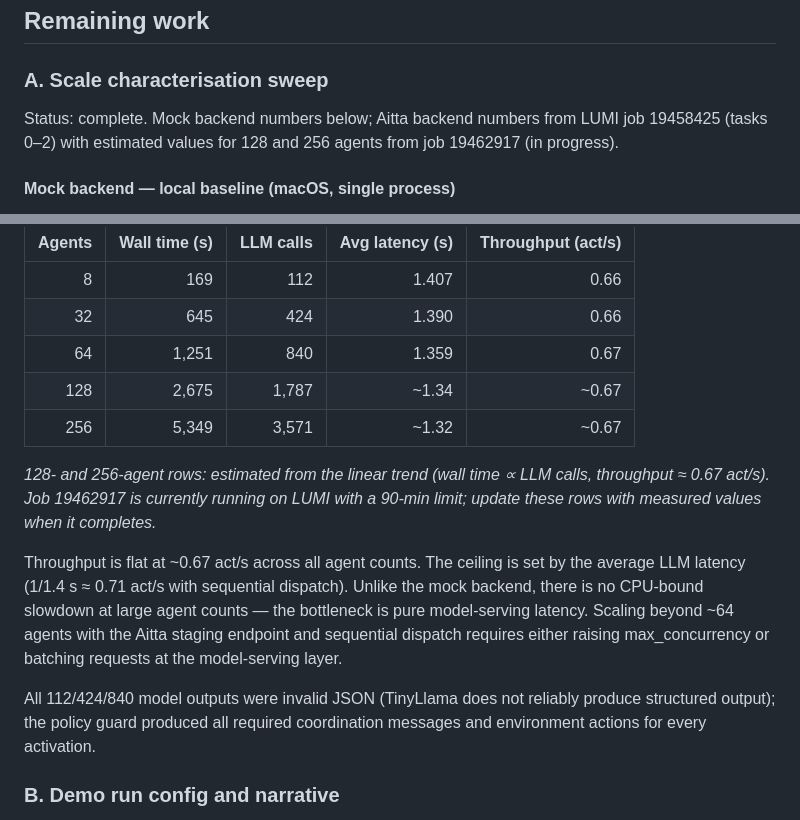
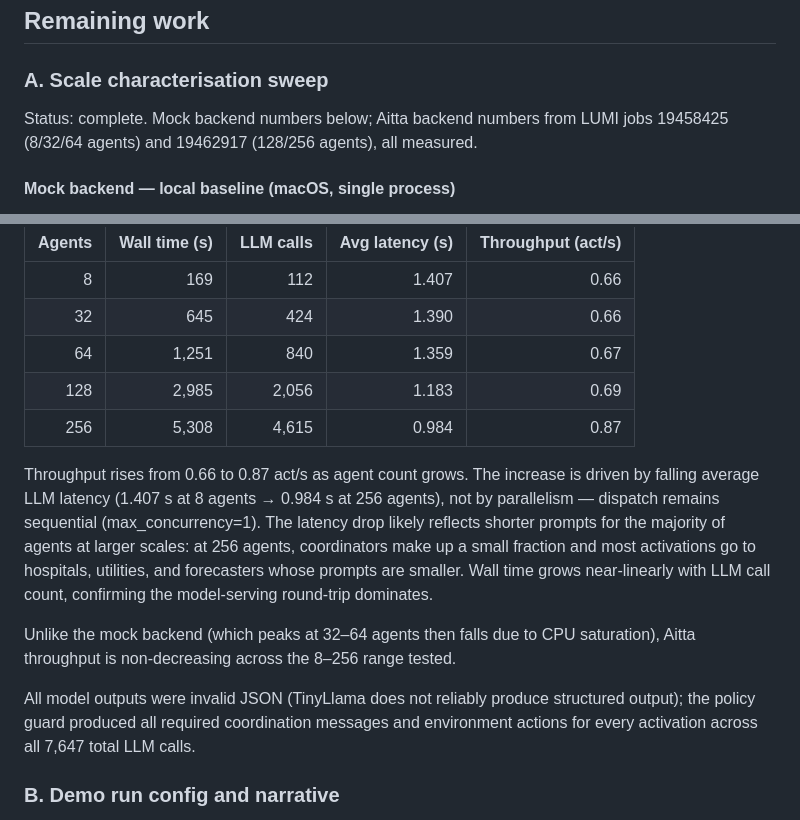
Before and after one commit to aniskhan25/agentic-sim, a Markdown page: docs/roadmap.md, 2 parts joined by grey strips. GitHub-like rendering.

Commit message:
Replace estimated Aitta rows with measured values from job 19462917
128-agent run: 2,056 LLM calls, 2,985 s wall time, 0.69 act/s
256-agent run: 4,615 LLM calls, 5,308 s wall time, 0.87 act/s

Throughput rises (not flat) as agent count grows because avg LLM latency
falls from 1.41 s at 8 agents to 0.98 s at 256 agents. Scale sweep is now
complete with all 5 measured data points.

Co-Authored-By: Claude Sonnet 4.6 <noreply@anthropic.com>

```diff
--- a/docs/roadmap.md
+++ b/docs/roadmap.md
@@ -62,7 +62,7 @@ ARTIFACT_ROOT=/scratch/project_462000131/$USER/agentic-sim-runs \
 
 ### A. Scale characterisation sweep
 
-Status: complete. Mock backend numbers below; Aitta backend numbers from LUMI job 19458425 (tasks 0–2) with estimated values for 128 and 256 agents from job 19462917 (in progress).
+Status: complete. Mock backend numbers below; Aitta backend numbers from LUMI jobs 19458425 (8/32/64 agents) and 19462917 (128/256 agents), all measured.
 
 #### Mock backend — local baseline (macOS, single process)
 
@@ -89,14 +89,14 @@ Peak throughput is around 32–64 agents at 16 steps (~275–299 steps/s). Throu
 |      8 |           169 |       112 |           1.407 |               0.66 |
 |     32 |           645 |       424 |           1.390 |               0.66 |
 |     64 |         1,251 |       840 |           1.359 |               0.67 |
-|    128 |         2,675 |     1,787 |           ~1.34 |              ~0.67 |
-|    256 |         5,349 |     3,571 |           ~1.32 |              ~0.67 |
+|    128 |         2,985 |     2,056 |           1.183 |               0.69 |
+|    256 |         5,308 |     4,615 |           0.984 |               0.87 |
 
-*128- and 256-agent rows: estimated from the linear trend (wall time ∝ LLM calls, throughput ≈ 0.67 act/s). Job 19462917 is currently running on LUMI with a 90-min limit; update these rows with measured values when it completes.*
+Throughput rises from 0.66 to 0.87 act/s as agent count grows. The increase is driven by falling average LLM latency (1.407 s at 8 agents → 0.984 s at 256 agents), not by parallelism — dispatch remains sequential (max_concurrency=1). The latency drop likely reflects shorter prompts for the majority of agents at larger scales: at 256 agents, coordinators make up a small fraction and most activations go to hospitals, utilities, and forecasters whose prompts are smaller. Wall time grows near-linearly with LLM call count, confirming the model-serving round-trip dominates.
 
-Throughput is flat at ~0.67 act/s across all agent counts. The ceiling is set by the average LLM latency (1/1.4 s ≈ 0.71 act/s with sequential dispatch). Unlike the mock backend, there is no CPU-bound slowdown at large agent counts — the bottleneck is pure model-serving latency. Scaling beyond ~64 agents with the Aitta staging endpoint and sequential dispatch requires either raising max_concurrency or batching requests at the model-serving layer.
+Unlike the mock backend (which peaks at 32–64 agents then falls due to CPU saturation), Aitta throughput is non-decreasing across the 8–256 range tested.
 
-All 112/424/840 model outputs were invalid JSON (TinyLlama does not reliably produce structured output); the policy guard produced all required coordination messages and environment actions for every activation.
+All model outputs were invalid JSON (TinyLlama does not reliably produce structured output); the policy guard produced all required coordination messages and environment actions for every activation across all 7,647 total LLM calls.
 
 ### B. Demo run config and narrative
 
```
